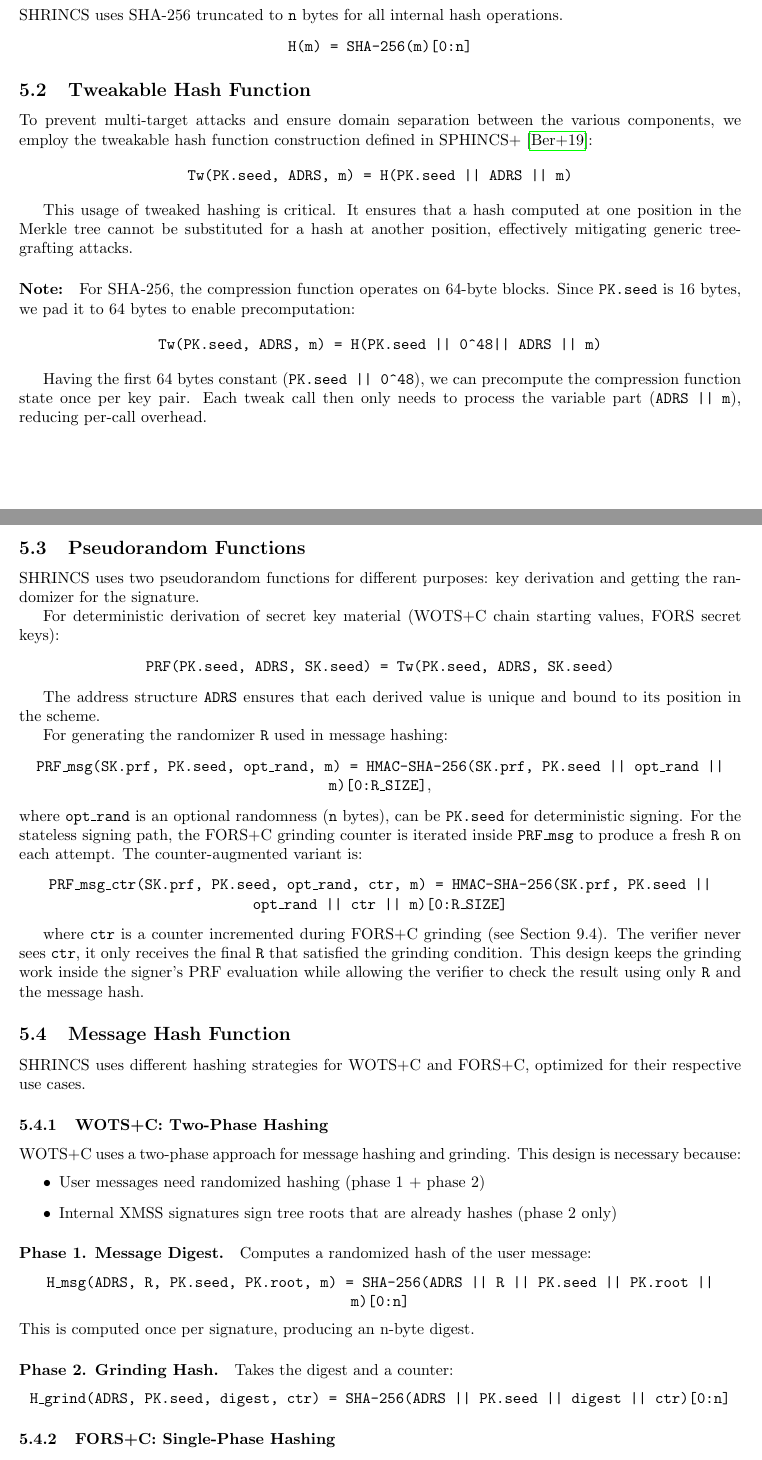
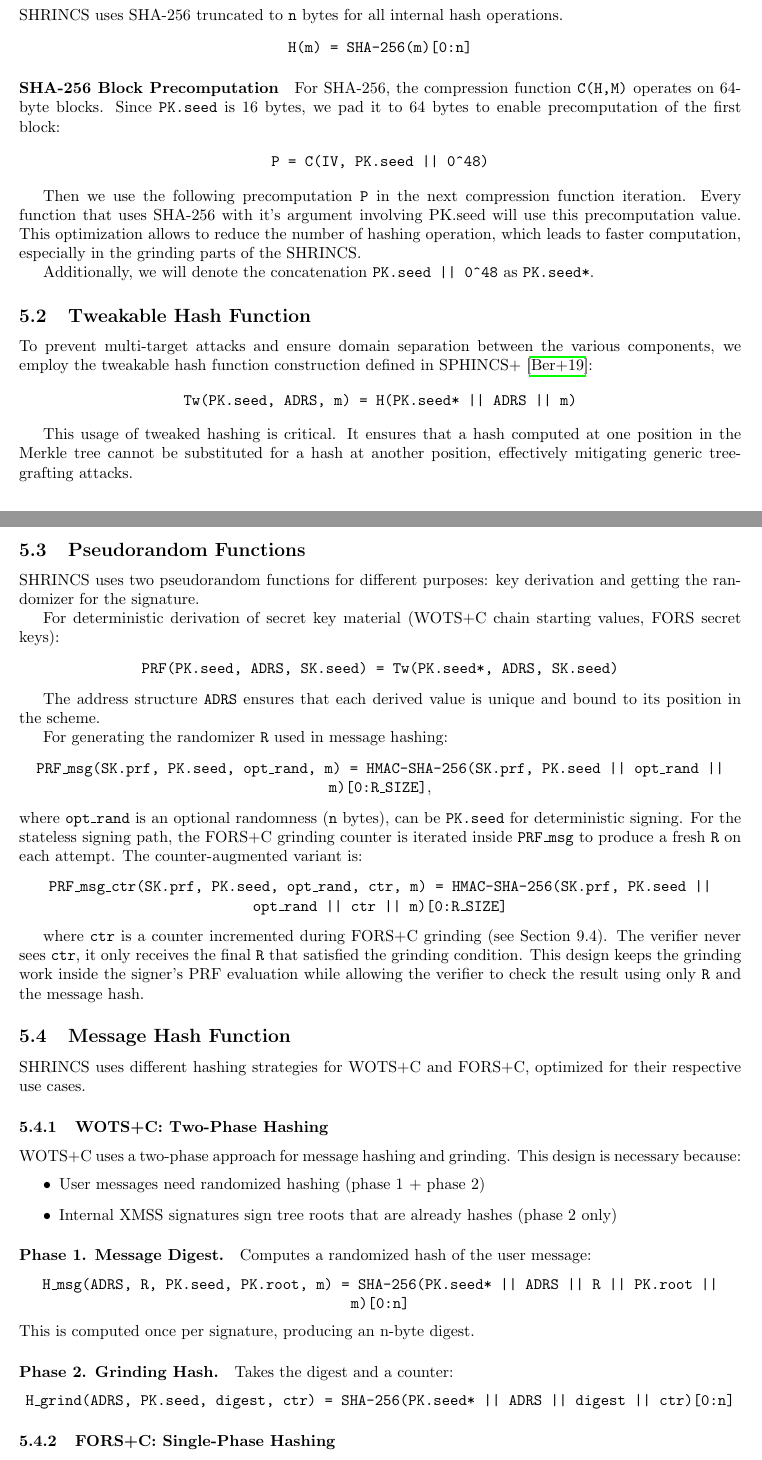
Before and after one commit to BlockstreamResearch/shrincs-simplicity-verifier, a LaTeX paper (docs/shrincs_spec/main.tex, which reads docs/shrincs_spec/content/5-functions-and-addresses.tex): two parts of pages 9 and 10 of 41, joined at a grey line, cut so that both start at the same text. Compiled offline with pdfLaTeX.

Commit message:
Modified functions and address chapter, adding paragraph about precomputation.

```diff
--- a/docs/shrincs_spec/content/5-functions-and-addresses.tex
+++ b/docs/shrincs_spec/content/5-functions-and-addresses.tex
@@ -7,22 +7,26 @@ SHRINCS uses SHA-256 truncated to \texttt{n} bytes for all internal hash operati
     \texttt{H(m) = SHA-256(m)[0:n]}
 \end{center}
 
+\paragraph{SHA-256 Block Precomputation}
+For SHA-256, the compression function \texttt{C(H,M)} operates on 64-byte blocks. Since \texttt{PK.seed} is 16 bytes, we pad it to 64 bytes to enable precomputation of the first block:
+
+\begin{center}
+    \texttt{P = C(IV, PK.seed || 0\string^48)}
+\end{center}
+
+Then we use the following precomputation \texttt{P} in the next compression function iteration.
+Every function that uses SHA-256 with it's argument involving PK.seed will use this precomputation value. This optimization allows to reduce the number of hashing operation, which leads to faster computation, especially in the grinding parts of the SHRINCS.
+
+Additionally, we will denote the concatenation \texttt{PK.seed || 0\string^48} as \texttt{PK.seed*}.
+
 \subsection{Tweakable Hash Function}
 To prevent multi-target attacks and ensure domain separation between the various components, we employ the tweakable hash function construction defined in SPHINCS+ \cite{sphincsplus_paper2019}:
 
 \begin{center}
-    \texttt{Tw(PK.seed, ADRS, m) = H(PK.seed || ADRS || m)}
+    \texttt{Tw(PK.seed, ADRS, m) = H(PK.seed* || ADRS || m)}
 \end{center}
 
 This usage of tweaked hashing is critical. It ensures that a hash computed at one position in the Merkle tree cannot be substituted for a hash at another position, effectively mitigating generic tree-grafting attacks.
-
-\paragraph{Note:} For SHA-256, the compression function operates on 64-byte blocks. Since \texttt{PK.seed} is 16 bytes, we pad it to 64 bytes to enable precomputation:
-
-\begin{center}
-    \texttt{Tw(PK.seed, ADRS, m) = H(PK.seed || 0\string^48|| ADRS || m)}
-\end{center}
-
-Having the first 64 bytes constant (\texttt{PK.seed || 0\string^48}), we can precompute the compression function state once per key pair. Each tweak call then only needs to process the variable part (\texttt{ADRS || m}), reducing per-call overhead.
 
 \subsection{Pseudorandom Functions}
 SHRINCS uses two pseudorandom functions for different purposes: key derivation and getting the randomizer for the signature.
```
Also changed, not shown: docs/shrincs_spec/main.pdf, docs/shrincs_spec/content/5-functions-and-addresses.tex (8 more changed lines).
